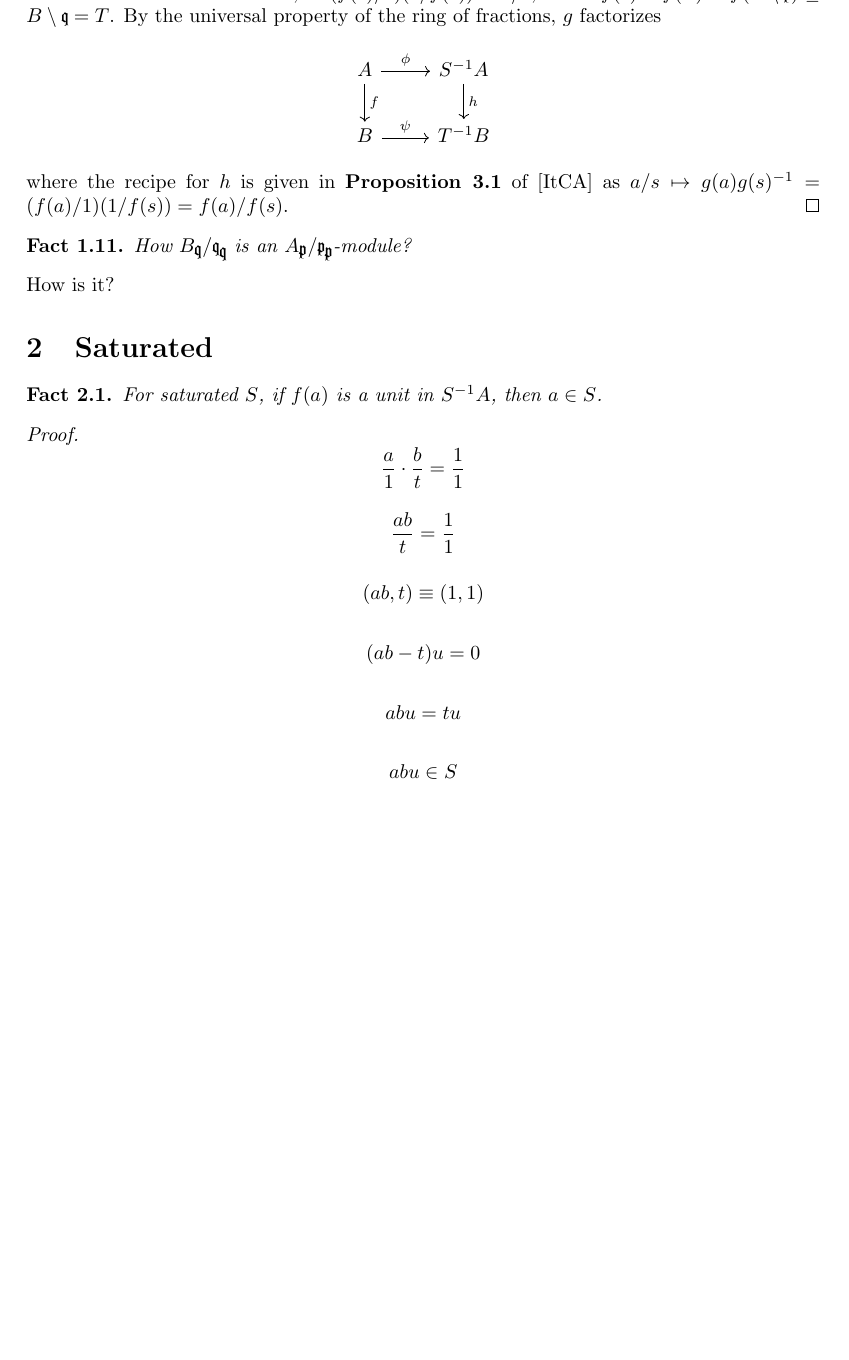
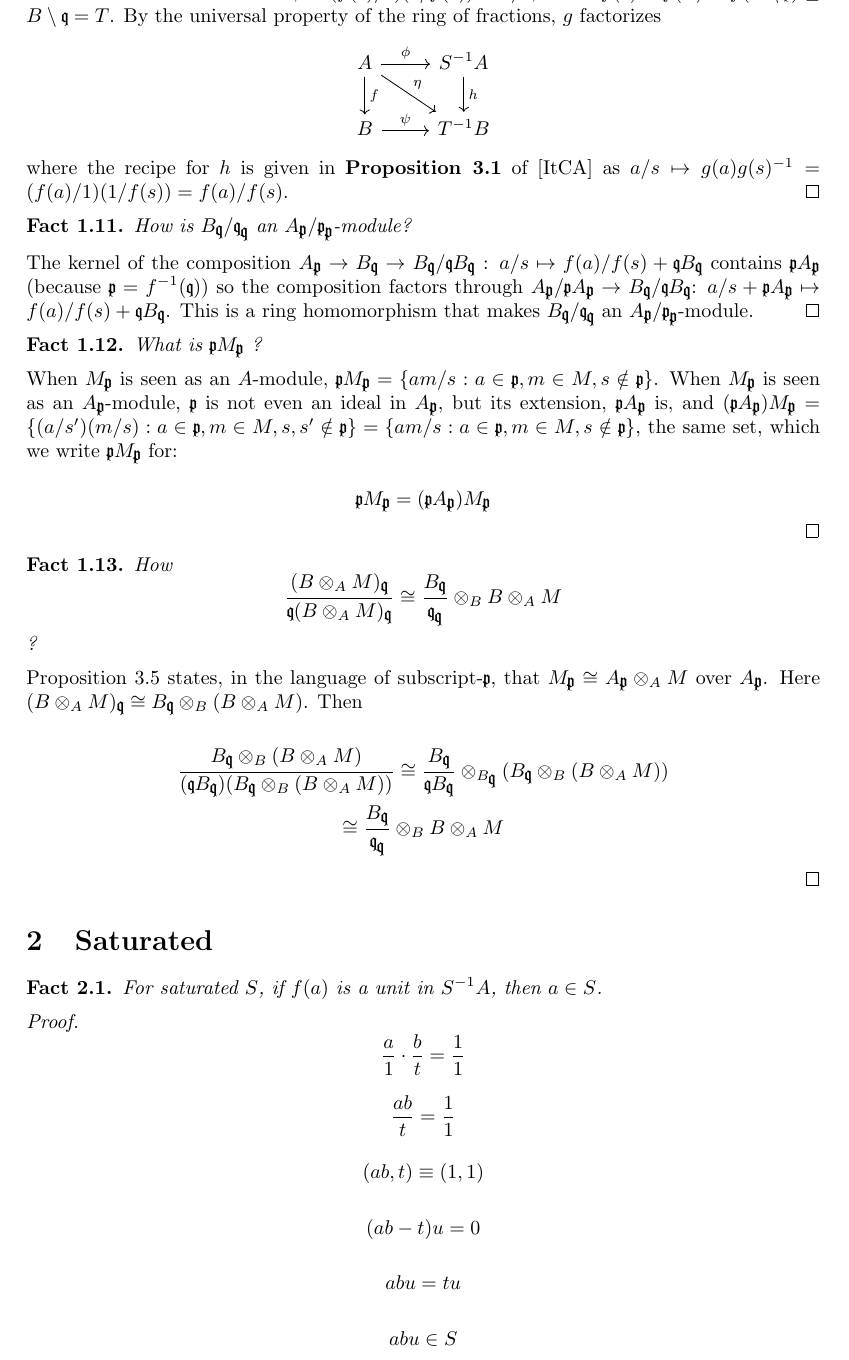
Before and after one commit to rafal-mi/commutative, a LaTeX document (ItCA/03_Rings_and_Modules_of_Fractions/Facts.tex): part of page 2 of 2, cut so that both start at the same text, the shorter picture padded with empty space. Compiled offline with pdfLaTeX.

Commit message:
More understanding of P. Y. Gaillard's solution to ItCA Exercise 3.19 (viii)

```diff
--- a/ItCA/03_Rings_and_Modules_of_Fractions/Facts.tex
+++ b/ItCA/03_Rings_and_Modules_of_Fractions/Facts.tex
@@ -120,7 +120,7 @@ How $B_\textgoth{q}$ is an $A_\textgoth{p}$-module?
 Let $g = \psi \circ f$ be the composition $A \rightarrow B \rightarrow T^{-1}B : a \rightarrow f(a) \rightarrow f(a)/1 $. This composition sends $s \in S$ to a unit in $T^{-1}B$, as $(f(s)/1)(1/f(s)) = 1/1$, where $f(s) \in f(S) = f(A \setminus \textgoth{p}) \subseteq B \setminus \textgoth{q} = T$. By the universal property of the ring of fractions, $g$ factorizes
 \[
      \begin{tikzcd}
-     A \arrow{r}{\phi} \arrow{d}{f} & S^{-1}A \arrow{d}{h} \\
+     A \arrow{r}{\phi} \arrow{d}{f} \arrow{dr}{\eta} & S^{-1}A \arrow{d}{h} \\
      B \arrow{r}{\psi} & T^{-1}B
      \end{tikzcd}
 \]
@@ -130,12 +130,46 @@ where the recipe for $h$ is given in \textbf{Proposition 3.1} of [ItCA] as $a/s
 \qed
 
 \begin{theorem}
-How $B_\textgoth{q} / \textgoth{q}_\textgoth{q}$ is an $A_\textgoth{p} / \textgoth{p}_\textgoth{p}$-module?
+How is $B_\textgoth{q} / \textgoth{q}_\textgoth{q}$ an $A_\textgoth{p} / \textgoth{p}_\textgoth{p}$-module?
 \end{theorem}
 
 \noindent
-How is it?
+The kernel of the composition $A_\textgoth{p} \rightarrow B_\textgoth{q} \rightarrow B_\textgoth{q} / \textgoth{q} B_\textgoth{q}$ : $a/s \mapsto f(a)/f(s) + \textgoth{q} B_\textgoth{q}$ contains $\textgoth{p} A_\textgoth{p}$ (because $\textgoth{p} = f^{-1}(\textgoth{q})$) so the composition factors through $A_\textgoth{p} / \textgoth{p} A_\textgoth{p} \rightarrow B_\textgoth{q} / \textgoth{q} B_\textgoth{q}$: $a/s + \textgoth{p} A_\textgoth{p} \mapsto f(a)/f(s) + \textgoth{q} B_\textgoth{q}$. This is a ring homomorphism that makes $B_\textgoth{q} / \textgoth{q}_\textgoth{q}$ an $A_\textgoth{p} / \textgoth{p}_\textgoth{p}$-module.
+\qed
 
+\begin{theorem}
+What is $\textgoth{p} M_\textgoth{p}$ ?
+\end{theorem}
+
+\noindent
+When $M_\textgoth{p}$ is seen as an $A$-module, $\textgoth{p} M_\textgoth{p} = \{am/s: a \in \textgoth{p}, m \in M, s \notin \textgoth{p} \}$. When $M_\textgoth{p}$ is seen as an $A_\textgoth{p}$-module, $\textgoth{p}$ is not even an ideal in $A_\textgoth{p}$, but its extension, $\textgoth{p} A_\textgoth{p}$ is, and $(\textgoth{p} A_\textgoth{p}) M_\textgoth{p} = \{(a/s')(m/s): a \in \textgoth{p}, m \in M, s, s' \notin \textgoth{p} \} = \{am/s: a \in \textgoth{p}, m \in M, s \notin \textgoth{p} \}$, the same set, which we write $\textgoth{p} M_\textgoth{p}$ for:
+
+\[
+  \textgoth{p} M_\textgoth{p} = (\textgoth{p} A_\textgoth{p}) M_\textgoth{p}
+\]
+\qed
+
+\begin{theorem}
+How
+\[
+\frac{(B \otimes_A M)_\textgoth{q}}{\textgoth{q} (B \otimes_A M)_\textgoth{q}}
+\cong
+\frac{B_\textgoth{q}}{\textgoth{q}_\textgoth{q}} \otimes_B B \otimes_A M
+\]
+?
+\end{theorem}
+
+\noindent
+Proposition 3.5 states, in the language of subscript-$\textgoth{p}$, that $M_\textgoth{p} \cong A_\textgoth{p} \otimes_A M$ over $A_\textgoth{p}$. Here $(B \otimes_A M)_\textgoth{q} \cong B_\textgoth{q} \otimes_B (B \otimes_A M)$. Then
+
+\begin{gather*}
+\frac{B_\textgoth{q} \otimes_B (B \otimes_A M)}{(\textgoth{q} B_\textgoth{q})(B_\textgoth{q} \otimes_B (B \otimes_A M))}
+\cong
+\frac{B_\textgoth{q}}{\textgoth{q} B_\textgoth{q}} \otimes_{B_\textgoth{q}} (B_\textgoth{q} \otimes_B (B \otimes_A M)) \\
+\cong
+\frac{B_\textgoth{q}}{\textgoth{q}_\textgoth{q}} \otimes_B B \otimes_A M
+\end{gather*}
+\qed
 
 
 \section{Saturated}
```
Also changed, not shown: LaTeX/tikz-cd-doc.pdf (added), ItCA/03_Rings_and_Modules_of_Fractions/Facts.tex (2 more changed lines).
